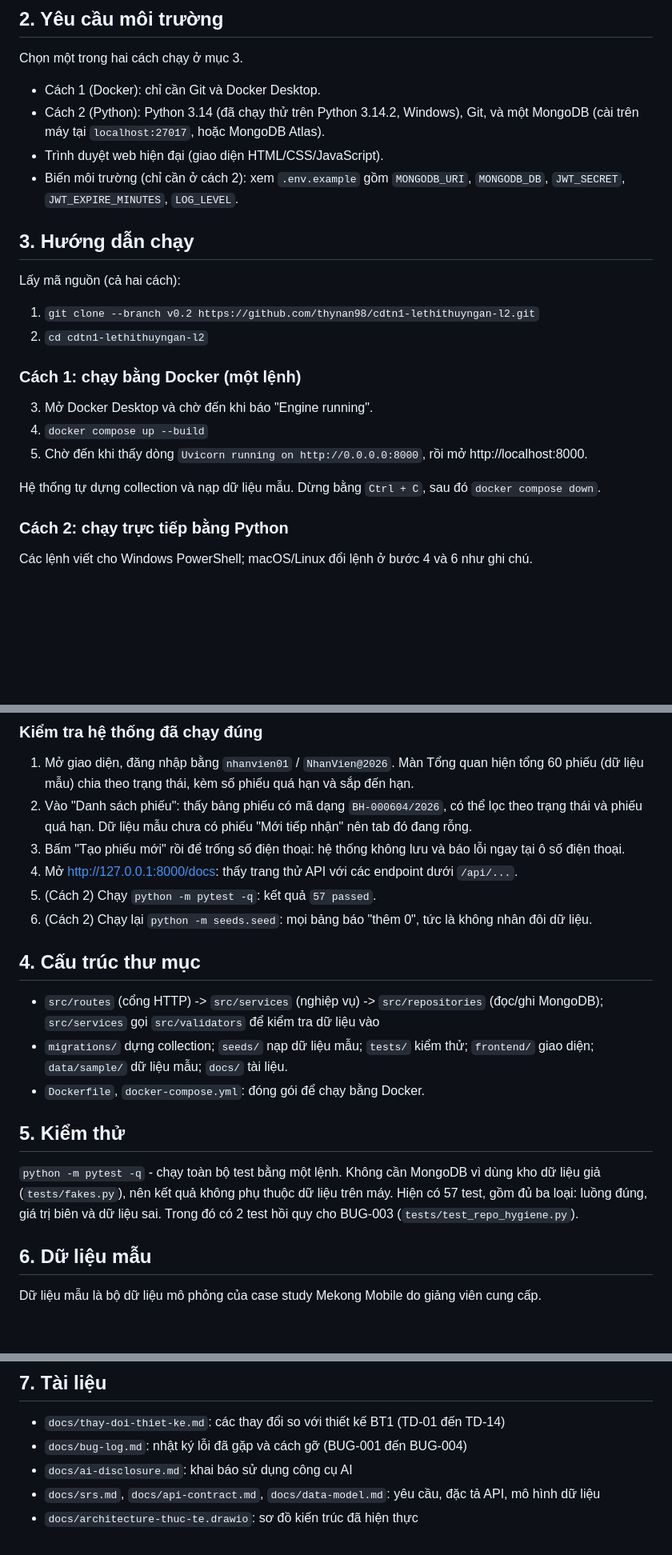
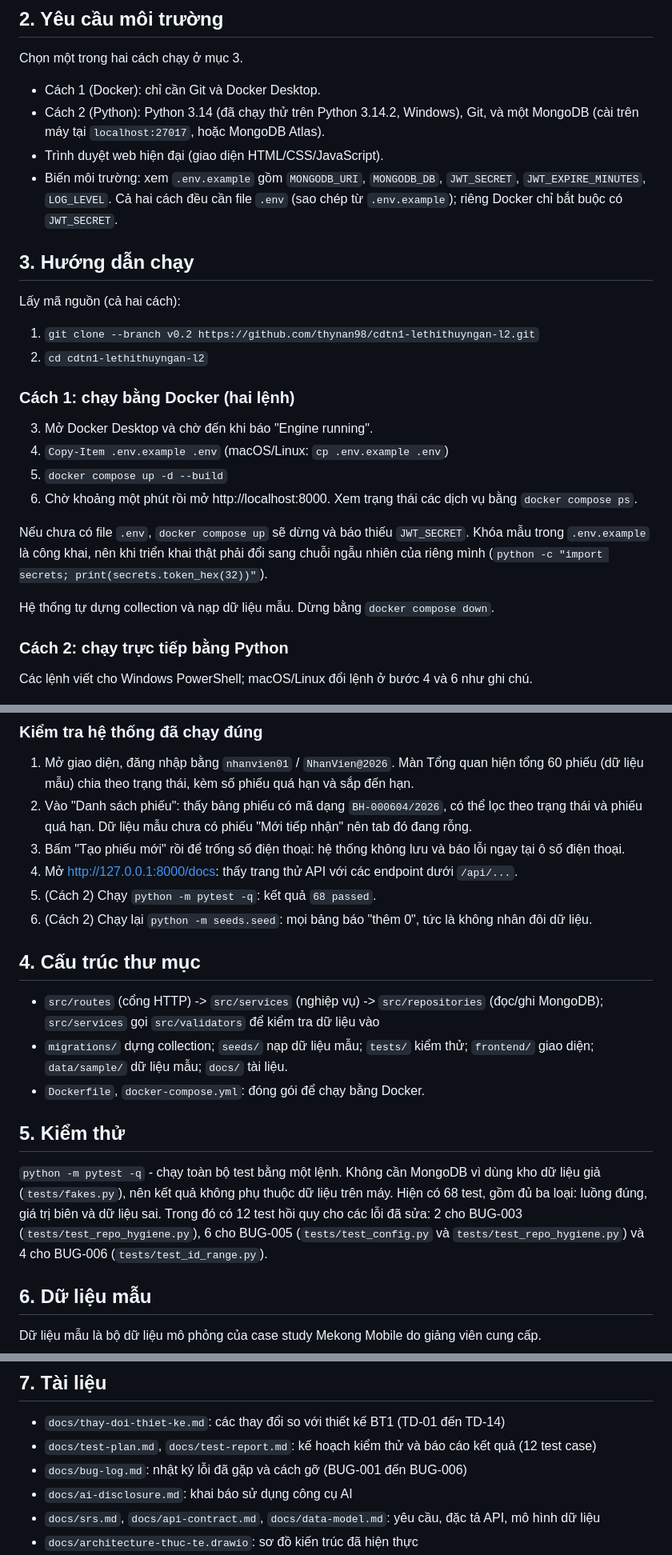
Before and after one commit to thynan98/cdtn1-lethithuyngan-l2, a Markdown page: README.md, 3 parts joined by grey strips. Shown at 80% size. Rendered like a GitHub page; blank space fills up the shorter version.

Commit message:
docs: cap nhat README theo BT3 (cp .env.example, 68 test, BUG-005/006)

```diff
--- a/README.md
+++ b/README.md
@@ -17,7 +17,7 @@ Chọn một trong hai cách chạy ở mục 3.
 - Cách 1 (Docker): chỉ cần Git và Docker Desktop.
 - Cách 2 (Python): Python 3.14 (đã chạy thử trên Python 3.14.2, Windows), Git, và một MongoDB (cài trên máy tại `localhost:27017`, hoặc MongoDB Atlas).
 - Trình duyệt web hiện đại (giao diện HTML/CSS/JavaScript).
-- Biến môi trường (chỉ cần ở cách 2): xem `.env.example` gồm `MONGODB_URI`, `MONGODB_DB`, `JWT_SECRET`, `JWT_EXPIRE_MINUTES`, `LOG_LEVEL`.
+- Biến môi trường: xem `.env.example` gồm `MONGODB_URI`, `MONGODB_DB`, `JWT_SECRET`, `JWT_EXPIRE_MINUTES`, `LOG_LEVEL`. Cả hai cách đều cần file `.env` (sao chép từ `.env.example`); riêng Docker chỉ bắt buộc có `JWT_SECRET`.
 
 ## 3. Hướng dẫn chạy
 
@@ -26,13 +26,16 @@ Lấy mã nguồn (cả hai cách):
 1. `git clone --branch v0.2 https://github.com/thynan98/cdtn1-lethithuyngan-l2.git`
 2. `cd cdtn1-lethithuyngan-l2`
 
-### Cách 1: chạy bằng Docker (một lệnh)
+### Cách 1: chạy bằng Docker (hai lệnh)
 
 3. Mở Docker Desktop và chờ đến khi báo "Engine running".
-4. `docker compose up --build`
-5. Chờ đến khi thấy dòng `Uvicorn running on http://0.0.0.0:8000`, rồi mở http://localhost:8000.
+4. `Copy-Item .env.example .env`  (macOS/Linux: `cp .env.example .env`)
+5. `docker compose up -d --build`
+6. Chờ khoảng một phút rồi mở http://localhost:8000. Xem trạng thái các dịch vụ bằng `docker compose ps`.
 
-Hệ thống tự dựng collection và nạp dữ liệu mẫu. Dừng bằng `Ctrl + C`, sau đó `docker compose down`.
+Nếu chưa có file `.env`, `docker compose up` sẽ dừng và báo thiếu `JWT_SECRET`. Khóa mẫu trong `.env.example` là công khai, nên khi triển khai thật phải đổi sang chuỗi ngẫu nhiên của riêng mình (`python -c "import secrets; print(secrets.token_hex(32))"`).
+
+Hệ thống tự dựng collection và nạp dữ liệu mẫu. Dừng bằng `docker compose down`.
 
 ### Cách 2: chạy trực tiếp bằng Python
 
@@ -60,7 +63,7 @@ Các lệnh viết cho Windows PowerShell; macOS/Linux đổi lệnh ở bước
 2. Vào "Danh sách phiếu": thấy bảng phiếu có mã dạng `BH-000604/2026`, có thể lọc theo trạng thái và phiếu quá hạn. Dữ liệu mẫu chưa có phiếu "Mới tiếp nhận" nên tab đó đang rỗng.
 3. Bấm "Tạo phiếu mới" rồi để trống số điện thoại: hệ thống không lưu và báo lỗi ngay tại ô số điện thoại.
 4. Mở http://127.0.0.1:8000/docs: thấy trang thử API với các endpoint dưới `/api/...`.
-5. (Cách 2) Chạy `python -m pytest -q`: kết quả `57 passed`.
+5. (Cách 2) Chạy `python -m pytest -q`: kết quả `68 passed`.
 6. (Cách 2) Chạy lại `python -m seeds.seed`: mọi bảng báo "thêm 0", tức là không nhân đôi dữ liệu.
 
 ## 4. Cấu trúc thư mục
@@ -71,7 +74,7 @@ Các lệnh viết cho Windows PowerShell; macOS/Linux đổi lệnh ở bước
 
 ## 5. Kiểm thử
 
-`python -m pytest -q` - chạy toàn bộ test bằng một lệnh. Không cần MongoDB vì dùng kho dữ liệu giả (`tests/fakes.py`), nên kết quả không phụ thuộc dữ liệu trên máy. Hiện có 57 test, gồm đủ ba loại: luồng đúng, giá trị biên và dữ liệu sai. Trong đó có 2 test hồi quy cho BUG-003 (`tests/test_repo_hygiene.py`).
+`python -m pytest -q` - chạy toàn bộ test bằng một lệnh. Không cần MongoDB vì dùng kho dữ liệu giả (`tests/fakes.py`), nên kết quả không phụ thuộc dữ liệu trên máy. Hiện có 68 test, gồm đủ ba loại: luồng đúng, giá trị biên và dữ liệu sai. Trong đó có 12 test hồi quy cho các lỗi đã sửa: 2 cho BUG-003 (`tests/test_repo_hygiene.py`), 6 cho BUG-005 (`tests/test_config.py` và `tests/test_repo_hygiene.py`) và 4 cho BUG-006 (`tests/test_id_range.py`).
 
 ## 6. Dữ liệu mẫu
 
@@ -84,7 +87,8 @@ Dữ liệu mẫu là bộ dữ liệu mô phỏng của case study Mekong Mobil
 ## 7. Tài liệu
 
 - `docs/thay-doi-thiet-ke.md`: các thay đổi so với thiết kế BT1 (TD-01 đến TD-14)
-- `docs/bug-log.md`: nhật ký lỗi đã gặp và cách gỡ (BUG-001 đến BUG-004)
+- `docs/test-plan.md`, `docs/test-report.md`: kế hoạch kiểm thử và báo cáo kết quả (12 test case)
+- `docs/bug-log.md`: nhật ký lỗi đã gặp và cách gỡ (BUG-001 đến BUG-006)
 - `docs/ai-disclosure.md`: khai báo sử dụng công cụ AI
 - `docs/srs.md`, `docs/api-contract.md`, `docs/data-model.md`: yêu cầu, đặc tả API, mô hình dữ liệu
 - `docs/architecture-thuc-te.drawio`: sơ đồ kiến trúc đã hiện thực
```
Also changed, not shown: other parts of README.md (+2 -2 lines).
